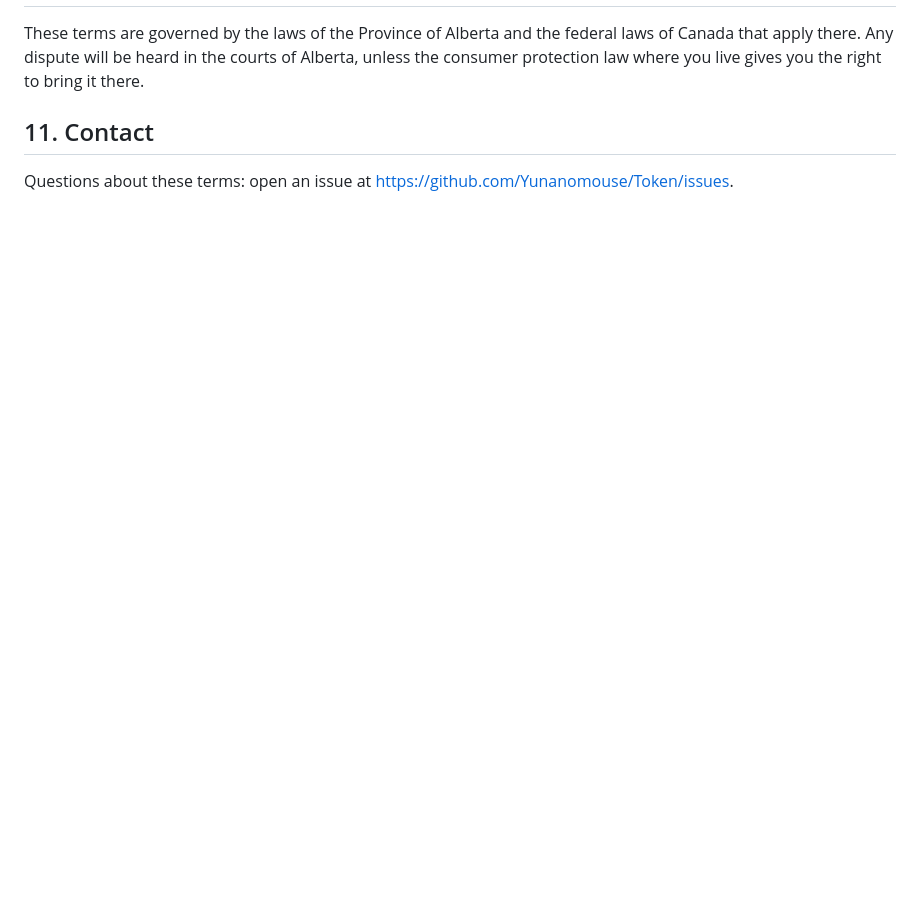
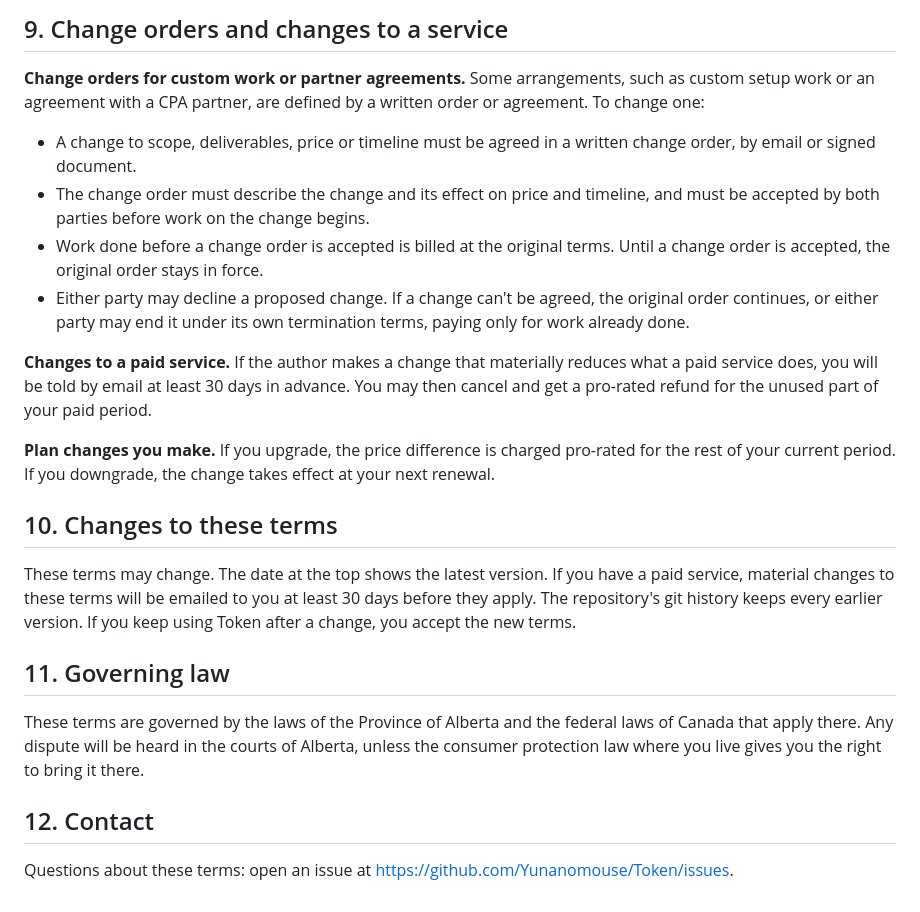
Before and after one commit to Yunanomouse/Token, a Markdown page: TERMS.md, the part around one of its changes. Drawn GitHub-style; blank space fills up the shorter version.

```diff
--- a/TERMS.md
+++ b/TERMS.md
@@ -55,6 +92,24 @@ These terms may change. The date at the top shows the latest version. The reposi
+## 9. Change orders and changes to a service
+
+**Change orders for custom work or partner agreements.** Some arrangements, such as custom setup work or an agreement with a CPA partner, are defined by a written order or agreement. To change one:
+
+- A change to scope, deliverables, price or timeline must be agreed in a written change order, by email or signed document.
+- The change order must describe the change and its effect on price and timeline, and must be accepted by both parties before work on the change begins.
+- Work done before a change order is accepted is billed at the original terms. Until a change order is accepted, the original order stays in force.
+- Either party may decline a proposed change. If a change can't be agreed, the original order continues, or either party may end it under its own termination terms, paying only for work already done.
+
+**Changes to a paid service.** If the author makes a change that materially reduces what a paid service does, you will be told by email at least 30 days in advance. You may then cancel and get a pro-rated refund for the unused part of your paid period.
+
+**Plan changes you make.** If you upgrade, the price difference is charged pro-rated for the rest of your current period. If you downgrade, the change takes effect at your next renewal.
+
+## 10. Changes to these terms
+
+These terms may change. The date at the top shows the latest version. If you have a paid service, material changes to these terms will be emailed to you at least 30 days before they apply. The repository's git history keeps every earlier version. If you keep using Token after a change, you accept the new terms.
+
+## 11. Governing law
 
 These terms are governed by the laws of the Province of Alberta and the federal laws of Canada that apply there. Any dispute will be heard in the courts of Alberta, unless the consumer protection law where you live gives you the right to bring it there.
 
-## 11. Contact
+## 12. Contact
 
 Questions about these terms: open an issue at https://github.com/Yunanomouse/Token/issues.
```
Also changed, not shown: other parts of TERMS.md (+43 -6 lines).
